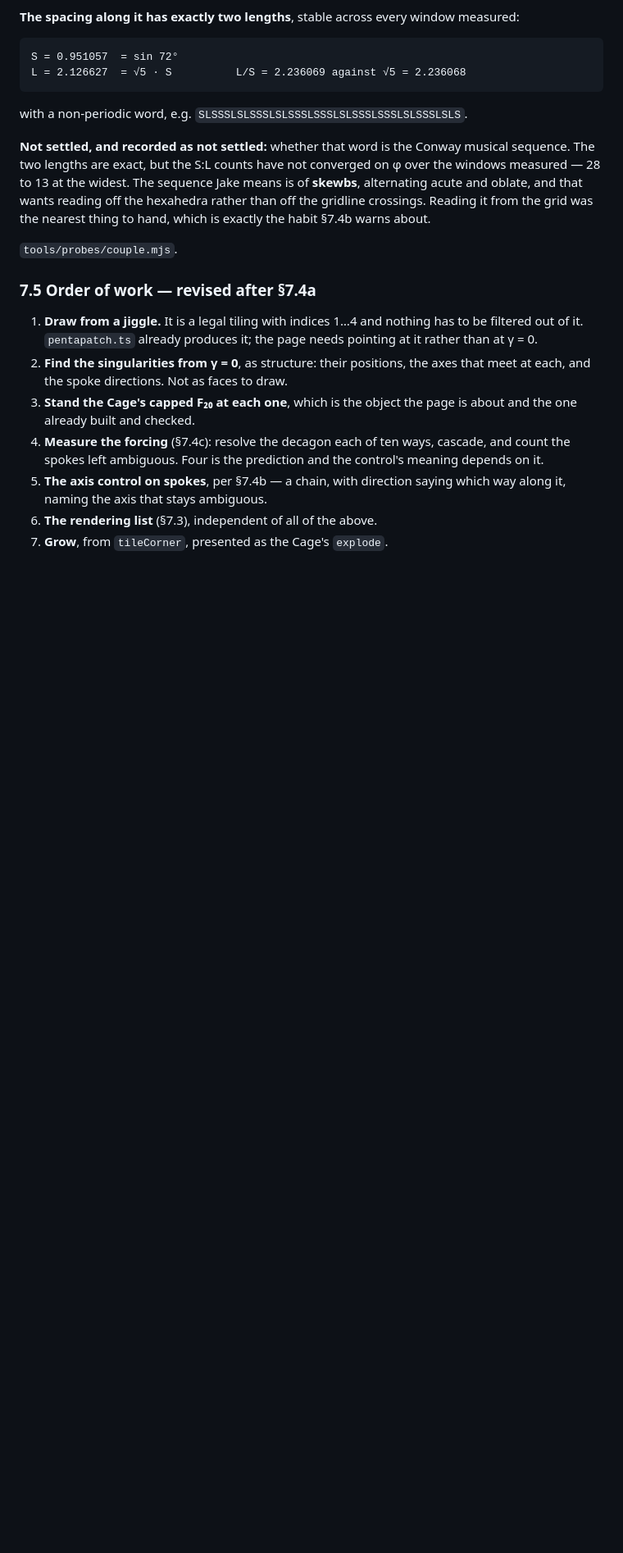
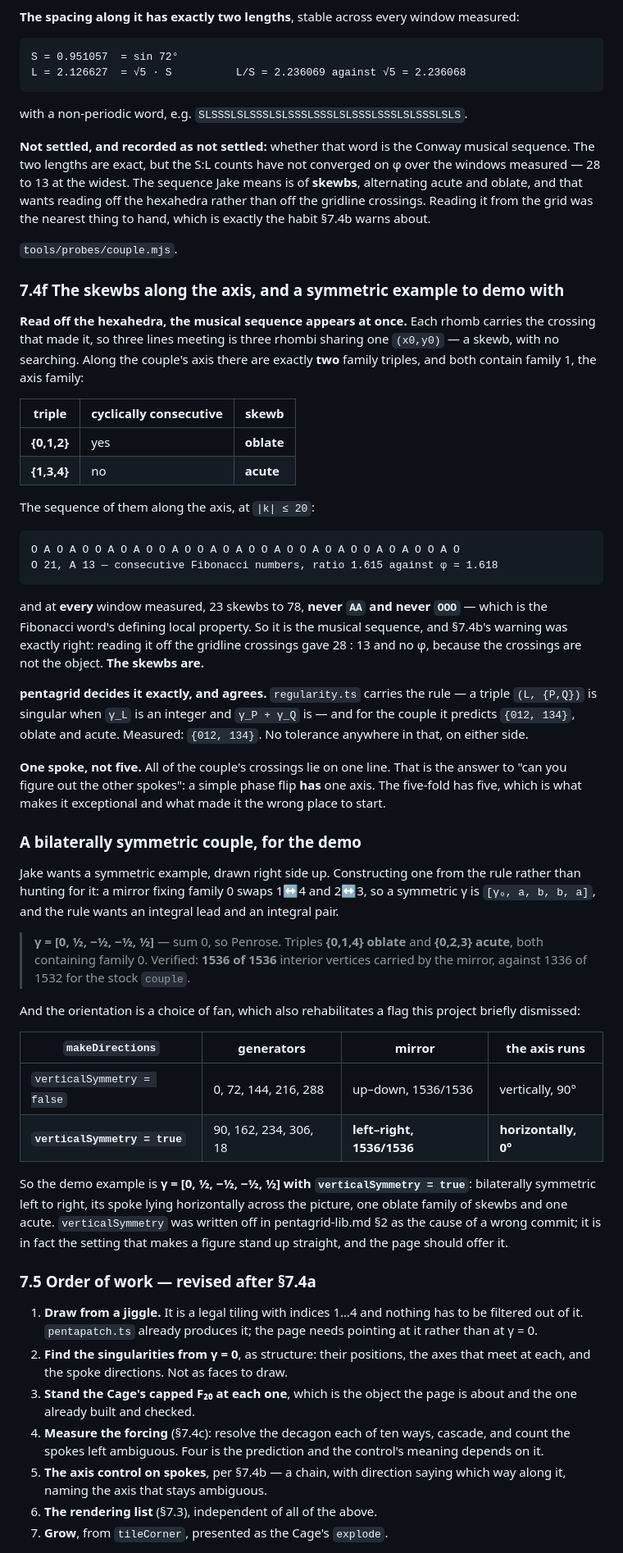
Before and after one commit to Jakeoil/wieringa-roof, a Markdown page: EXCEPTIONAL.md, the part around the change. Shown at 82% size. GitHub-like rendering; blank space fills up the shorter version.

Commit message:
The musical sequence, read off the skewbs, and a symmetric example to demo with
Each rhomb carries the crossing that made it, so three lines meeting is three
rhombi sharing one (x0, y0) -- a skewb, with nothing to search for. Along the
couple's axis there are exactly two family triples, both containing family 1
which is the axis family: {0,1,2}, cyclically consecutive and so oblate, and
{1,3,4}, which is not and so acute.

The sequence of them is the musical one. At |k| <= 20 it runs O 21 to A 13,
consecutive Fibonacci numbers at a ratio of 1.615 against phi, and at every
window measured from 23 skewbs to 78 there is never AA and never OOO, which is
the Fibonacci word's defining local property. Section 7.4b's warning was exactly
right: read off the gridline crossings the counts came out 28 to 13 with no phi
in them, because the crossings are not the object. The skewbs are.

pentagrid decides the same thing exactly and agrees. regularity.ts carries the
rule -- a triple (L, {P,Q}) is singular when gamma_L is an integer and
gamma_P + gamma_Q is -- and for the couple it predicts {012, 134}, oblate and
acute. Measured: {012, 134}, with no tolerance anywhere on either side.

All of the couple's crossings lie on one line, which answers whether there are
other spokes: a simple phase flip has one axis. The five-fold has five, which is
what makes it exceptional and what made it the wrong place to begin.

And a bilaterally symmetric example for the demo, constructed from the rule
rather than hunted for. A mirror fixing family 0 swaps 1 with 4 and 2 with 3, so
a symmetric gamma is [g0, a, b, b, a]; taking [0, 1/2, -1/2, -1/2, 1/2] gives sum
zero and the triples {0,1,4} oblate and {0,2,3} acute, with 1536 of 1536 interior
vertices carried by the mirror against 1336 of 1532 for the stock couple. Right
side up is then a choice of fan: with verticalSymmetry the generators sit at 90,
162, 234, 306, 18, the mirror becomes left to right and the axis lies
horizontally across the picture.

Which rehabilitates a flag pentagrid-lib.md section 2 wrote off. verticalSymmetry
was blamed there for a wrong commit, but the fault was passing 5 to a boolean; it
is in fact the setting that makes a figure stand up straight.

Co-Authored-By: Claude Opus 5 <noreply@anthropic.com>
Claude-Session: https://claude.ai/code/session_01HHAWprgq3ZoUbKPe2empMJ

```diff
--- a/EXCEPTIONAL.md
+++ b/EXCEPTIONAL.md
@@ -936,6 +936,62 @@ to hand, which is exactly the habit §7.4b warns about.
 
 `tools/probes/couple.mjs`.
 
+### 7.4f The skewbs along the axis, and a symmetric example to demo with
+
+**Read off the hexahedra, the musical sequence appears at once.** Each rhomb carries
+the crossing that made it, so three lines meeting is three rhombi sharing one `(x0,y0)`
+— a skewb, with no searching. Along the couple's axis there are exactly **two** family
+triples, and both contain family 1, the axis family:
+
+| triple | cyclically consecutive | skewb |
+|---|---|---|
+| **{0,1,2}** | yes | **oblate** |
+| **{1,3,4}** | no | **acute** |
+
+The sequence of them along the axis, at `|k| ≤ 20`:
+
+    O A O A O O A O A O O A O O A O A O O A O O A O A O O A O A O O A O
+    O 21, A 13 — consecutive Fibonacci numbers, ratio 1.615 against φ = 1.618
+
+and at **every** window measured, 23 skewbs to 78, **never `AA` and never `OOO`** —
+which is the Fibonacci word's defining local property. So it is the musical sequence,
+and §7.4b's warning was exactly right: reading it off the gridline crossings gave
+28 : 13 and no φ, because the crossings are not the object. **The skewbs are.**
+
+**pentagrid decides it exactly, and agrees.** `regularity.ts` carries the rule — a
+triple `(L, {P,Q})` is singular when `γ_L` is an integer and `γ_P + γ_Q` is — and for
+the couple it predicts `{012, 134}`, oblate and acute. Measured: `{012, 134}`. No
+tolerance anywhere in that, on either side.
+
+**One spoke, not five.** All of the couple's crossings lie on one line. That is the
+answer to "can you figure out the other spokes": a simple phase flip **has** one axis.
+The five-fold has five, which is what makes it exceptional and what made it the wrong
+place to start.
+
+### A bilaterally symmetric couple, for the demo
+
+Jake wants a symmetric example, drawn right side up. Constructing one from the rule
+rather than hunting for it: a mirror fixing family 0 swaps 1↔4 and 2↔3, so a symmetric
+γ is `[γ₀, a, b, b, a]`, and the rule wants an integral lead and an integral pair.
+
+> **γ = [0, ½, −½, −½, ½]** — sum 0, so Penrose. Triples **{0,1,4} oblate** and
+> **{0,2,3} acute**, both containing family 0. Verified: **1536 of 1536** interior
+> vertices carried by the mirror, against 1336 of 1532 for the stock `couple`.
+
+And the orientation is a choice of fan, which also rehabilitates a flag this project
+briefly dismissed:
+
+| `makeDirections` | generators | mirror | the axis runs |
+|---|---|---|---|
+| `verticalSymmetry = false` | 0, 72, 144, 216, 288 | up–down, 1536/1536 | vertically, 90° |
+| **`verticalSymmetry = true`** | 90, 162, 234, 306, 18 | **left–right, 1536/1536** | **horizontally, 0°** |
+
+So the demo example is **γ = [0, ½, −½, −½, ½] with `verticalSymmetry = true`**:
+bilaterally symmetric left to right, its spoke lying horizontally across the picture,
+one oblate family of skewbs and one acute. `verticalSymmetry` was written off in
+pentagrid-lib.md §2 as the cause of a wrong commit; it is in fact the setting that
+makes a figure stand up straight, and the page should offer it.
+
 ### 7.5 Order of work — revised after §7.4a
 
 1. **Draw from a jiggle.** It is a legal tiling with indices 1…4 and nothing has to be
```
